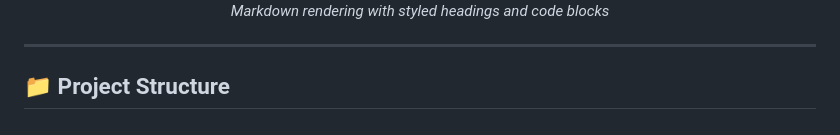
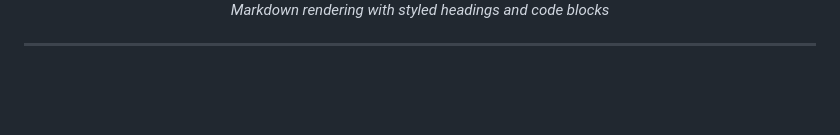
Before and after one commit to singularnist/Neo-File-Explorer, a Markdown page: README.md, the part around the change. GitHub-like rendering; blank space fills up the shorter version.

```diff
--- a/README.md
+++ b/README.md
@@ -70,5 +70,3 @@
 </div>
 
 ---
-
-## 📁 Project Structure
```
